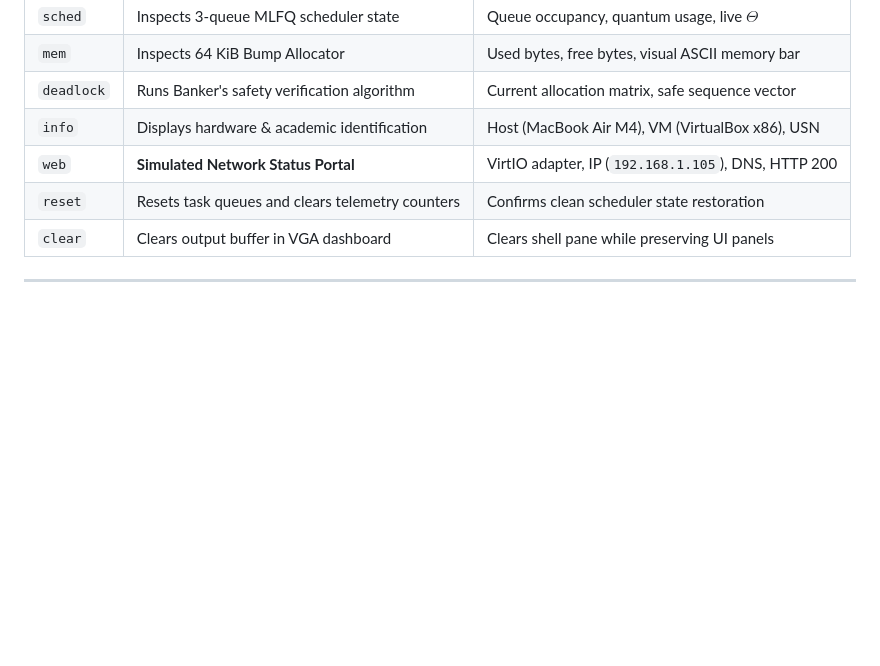
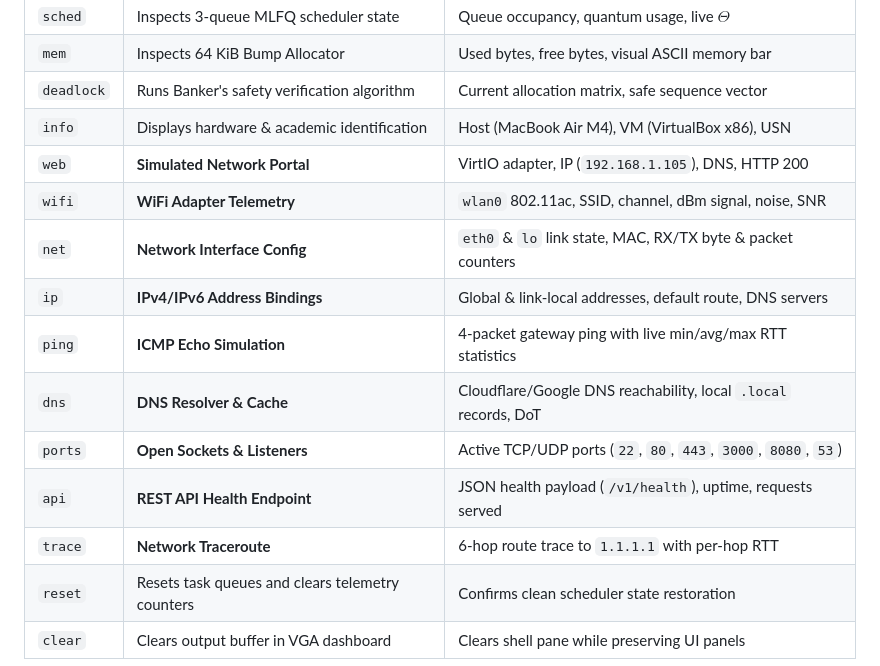
Before and after one commit to yakshmahida/micro-os-final, a Markdown page: README.md, the part around one of its changes. Drawn GitHub-style; blank space fills up the shorter version.

```diff
--- a/README.md
+++ b/README.md
@@ -121,7 +130,15 @@ The kernel prevents deadlock before resource allocation occurs using Dijkstra's
 | `mem` | Inspects 64 KiB Bump Allocator | Used bytes, free bytes, visual ASCII memory bar |
 | `deadlock`| Runs Banker's safety verification algorithm | Current allocation matrix, safe sequence vector |
 | `info` | Displays hardware & academic identification | Host (MacBook Air M4), VM (VirtualBox x86), USN |
-| `web` | **Simulated Network Status Portal** | VirtIO adapter, IP (`192.168.1.105`), DNS, HTTP 200 |
+| `web` | **Simulated Network Portal** | VirtIO adapter, IP (`192.168.1.105`), DNS, HTTP 200 |
+| `wifi` | **WiFi Adapter Telemetry** | `wlan0` 802.11ac, SSID, channel, dBm signal, noise, SNR |
+| `net` | **Network Interface Config** | `eth0` & `lo` link state, MAC, RX/TX byte & packet counters |
+| `ip` | **IPv4/IPv6 Address Bindings** | Global & link-local addresses, default route, DNS servers |
+| `ping` | **ICMP Echo Simulation** | 4-packet gateway ping with live min/avg/max RTT statistics |
+| `dns` | **DNS Resolver & Cache** | Cloudflare/Google DNS reachability, local `.local` records, DoT |
+| `ports` | **Open Sockets & Listeners** | Active TCP/UDP ports (`22`, `80`, `443`, `3000`, `8080`, `53`) |
+| `api` | **REST API Health Endpoint** | JSON health payload (`/v1/health`), uptime, requests served |
+| `trace` | **Network Traceroute** | 6-hop route trace to `1.1.1.1` with per-hop RTT |
 | `reset` | Resets task queues and clears telemetry counters | Confirms clean scheduler state restoration |
 | `clear` | Clears output buffer in VGA dashboard | Clears shell pane while preserving UI panels |
 
```
Also changed, not shown: other parts of README.md (+9 -0 lines), screenshots/04_wifi_net.png (added), screenshots/05_api_health.png (added), 10 other files.
